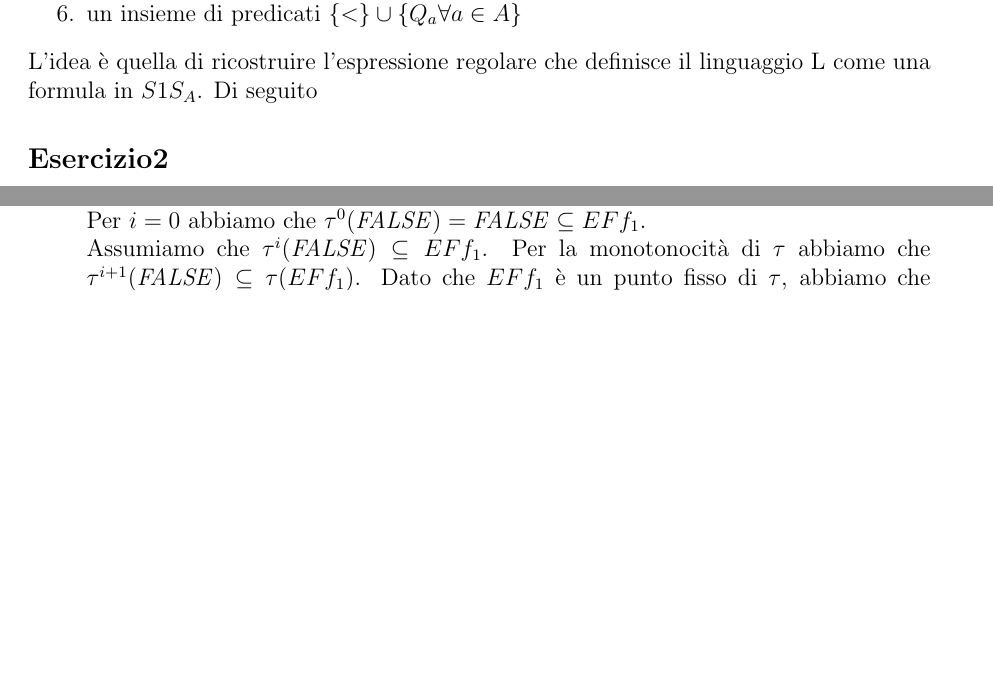
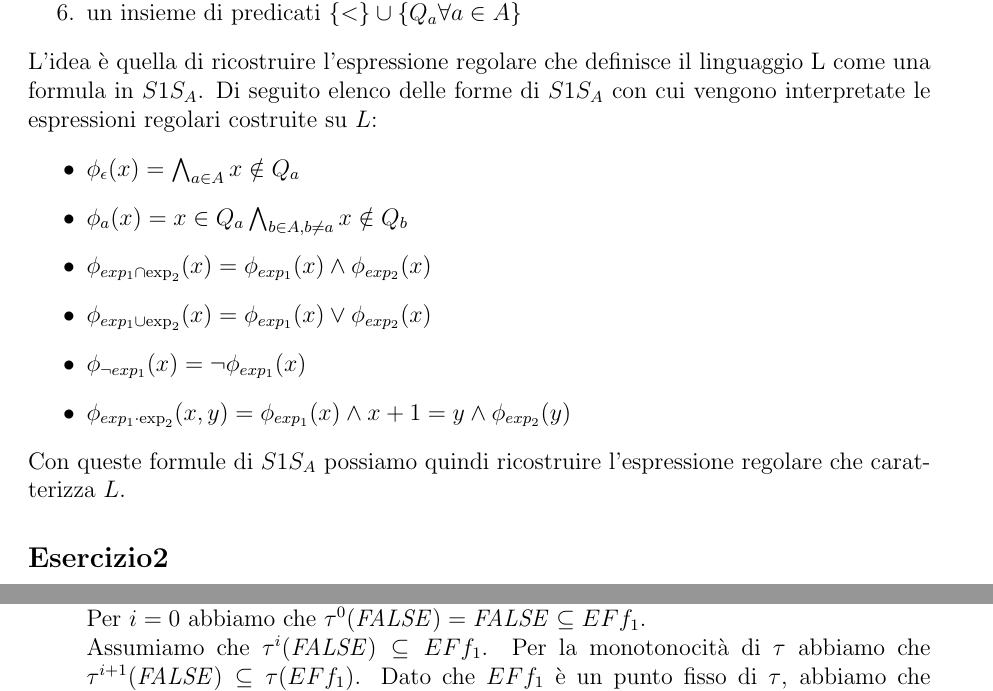
Before and after one commit to Chicco94/esercizi-automatic-verification, a LaTeX document (esercizi.tex): two parts of pages 15 and 17 of 18 before the commit and two parts of pages 15 and 18 of 18 after it, joined at a grey line, cut so that both start at the same text, the shorter picture padded with empty space. Compiled offline with pdfLaTeX.

Commit message:
final commit

```diff
--- a/esercizi.tex
+++ b/esercizi.tex
@@ -856,7 +856,16 @@ Mentre un linguaggio del frammento al prim'ordine di $S1S_A$ è costruito su:
 \end{enumerate}
 
 L'idea è quella di ricostruire l'espressione regolare che definisce il linguaggio L come una formula in $S1S_A$.
-Di seguito
+Di seguito elenco delle forme di $S1S_A$ con cui vengono interpretate le espressioni regolari costruite su $L$:
+\begin{itemize}
+	\item $\phi_\epsilon(x) = \bigwedge_{a \in A} x \notin Q_a$
+	\item $\phi_a(x) = x \in Q_a \bigwedge_{b \in A,b \neq a} x \notin Q_b$
+	\item $\phi_{exp_1 \cap \exp_2}(x) = \phi_{exp_1}(x) \land \phi_{exp_2}(x)$
+	\item $\phi_{exp_1 \cup \exp_2}(x) = \phi_{exp_1}(x) \lor \phi_{exp_2}(x)$
+	\item $\phi_{\neg exp_1}(x) = \neg \phi_{exp_1}(x)$
+	\item $\phi_{exp_1 \cdot \exp_2}(x,y) = \phi_{exp_1}(x) \land x+1 = y \land \phi_{exp_2}(y)$
+\end{itemize}
+Con queste formule di $S1S_A$ possiamo quindi ricostruire l'espressione regolare che caratterizza $L$.
 
 \subsection*{Esercizio2}
 \textit{Dimostrare che l'insieme dei linguaggi riconosciuti da automi di \buchi su alberi infiniti con insieme degli stati finali singoletto è strettamente contenuto nell'insieme dei linguaggi riconosciuti da automi di \buchi su alberi infiniti.}
```
Also changed, not shown: 1 other file.
